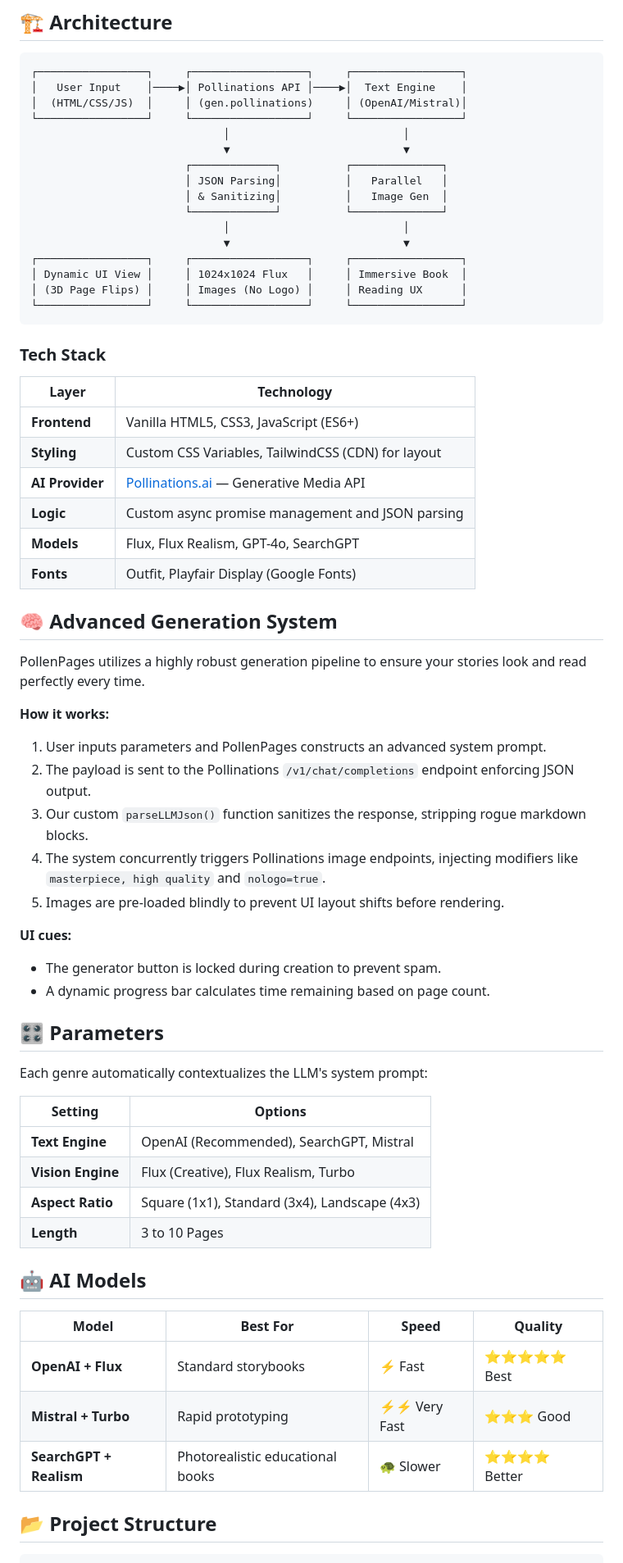
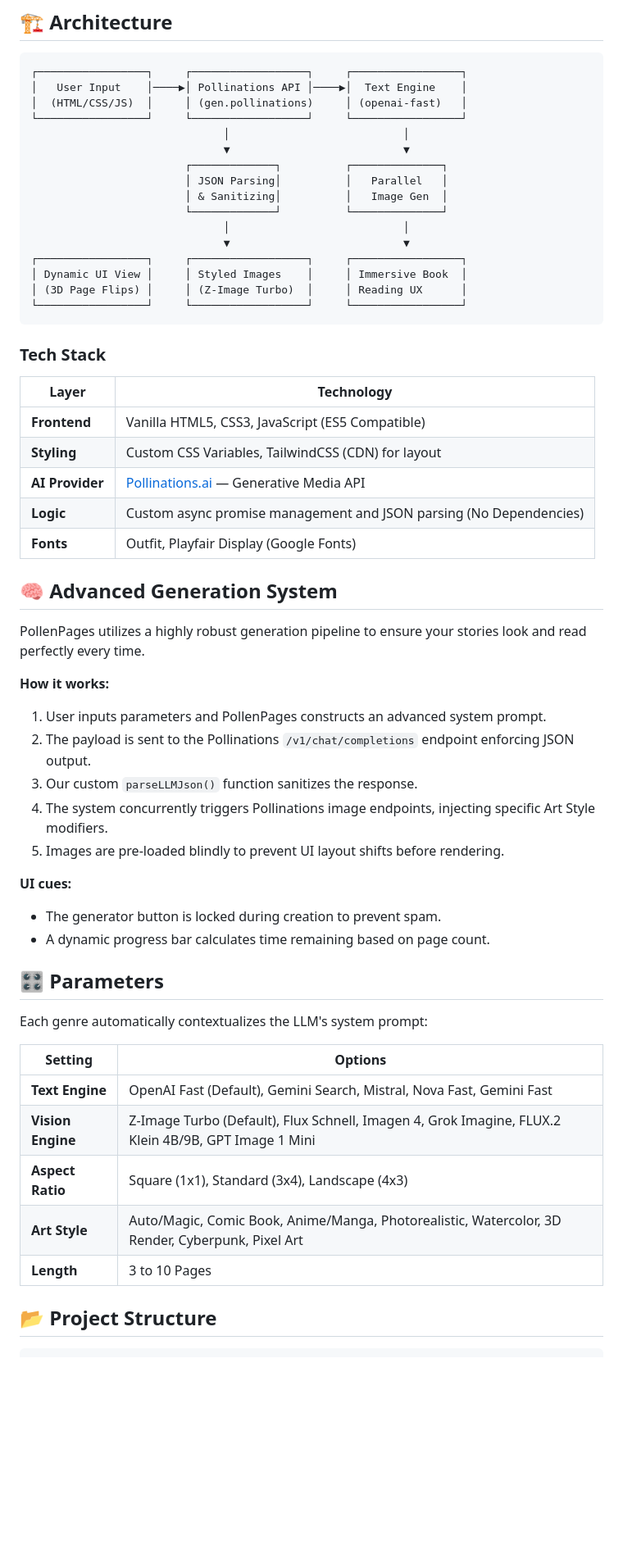
Before and after one commit to neiledwin1125/PollenPages, a Markdown page: README.md, the part around one of its changes. Shown at 82% size. Drawn GitHub-style; blank space fills up the shorter version.

````diff
--- a/README.md
+++ b/README.md
@@ -44,7 +44,7 @@ npx serve .
 ```
 ┌─────────────────┐     ┌──────────────────┐     ┌─────────────────┐
 │   User Input    │────▶│ Pollinations API │────▶│  Text Engine    │
-│  (HTML/CSS/JS)  │     │ (gen.pollinations)     │ (OpenAI/Mistral)│
+│  (HTML/CSS/JS)  │     │ (gen.pollinations)     │ (openai-fast)   │
 └─────────────────┘     └──────────────────┘     └─────────────────┘
                               │                           │
                               ▼                           ▼
@@ -55,8 +55,8 @@ npx serve .
                               │                           │
                               ▼                           ▼
 ┌─────────────────┐     ┌──────────────────┐     ┌─────────────────┐
-│ Dynamic UI View │     │ 1024x1024 Flux   │     │ Immersive Book  │
-│ (3D Page Flips) │     │ Images (No Logo) │     │ Reading UX      │
+│ Dynamic UI View │     │ Styled Images    │     │ Immersive Book  │
+│ (3D Page Flips) │     │ (Z-Image Turbo)  │     │ Reading UX      │
 └─────────────────┘     └──────────────────┘     └─────────────────┘
 ```
 
@@ -64,11 +64,10 @@ npx serve .
 
 | Layer | Technology |
 |-------|------------|
-| **Frontend** | Vanilla HTML5, CSS3, JavaScript (ES6+) |
+| **Frontend** | Vanilla HTML5, CSS3, JavaScript (ES5 Compatible) |
 | **Styling** | Custom CSS Variables, TailwindCSS (CDN) for layout |
 | **AI Provider** | [Pollinations.ai](https://pollinations.ai) — Generative Media API |
-| **Logic** | Custom async promise management and JSON parsing |
-| **Models** | Flux, Flux Realism, GPT-4o, SearchGPT |
+| **Logic** | Custom async promise management and JSON parsing (No Dependencies) |
 | **Fonts** | Outfit, Playfair Display (Google Fonts) |
 
 ## 🧠 Advanced Generation System
@@ -78,8 +77,8 @@ PollenPages utilizes a highly robust generation pipeline to ensure your stories
 **How it works:**
 1. User inputs parameters and PollenPages constructs an advanced system prompt.
 2. The payload is sent to the Pollinations `/v1/chat/completions` endpoint enforcing JSON output.
-3. Our custom `parseLLMJson()` function sanitizes the response, stripping rogue markdown blocks.
-4. The system concurrently triggers Pollinations image endpoints, injecting modifiers like `masterpiece, high quality` and `nologo=true`.
+3. Our custom `parseLLMJson()` function sanitizes the response.
+4. The system concurrently triggers Pollinations image endpoints, injecting specific Art Style modifiers.
 5. Images are pre-loaded blindly to prevent UI layout shifts before rendering.
 
 **UI cues:**
@@ -92,18 +91,11 @@ Each genre automatically contextualizes the LLM's system prompt:
 
 | Setting | Options |
 |-------|--------------|
-| **Text Engine** | OpenAI (Recommended), SearchGPT, Mistral |
-| **Vision Engine** | Flux (Creative), Flux Realism, Turbo |
+| **Text Engine** | OpenAI Fast (Default), Gemini Search, Mistral, Nova Fast, Gemini Fast |
+| **Vision Engine** | Z-Image Turbo (Default), Flux Schnell, Imagen 4, Grok Imagine, FLUX.2 Klein 4B/9B, GPT Image 1 Mini |
 | **Aspect Ratio** | Square (1x1), Standard (3x4), Landscape (4x3) |
+| **Art Style** | Auto/Magic, Comic Book, Anime/Manga, Photorealistic, Watercolor, 3D Render, Cyberpunk, Pixel Art |
 | **Length** | 3 to 10 Pages |
-
-## 🤖 AI Models
-
-| Model | Best For | Speed | Quality |
-|-------|----------|-------|---------|
-| **OpenAI + Flux** | Standard storybooks | ⚡ Fast | ⭐⭐⭐⭐⭐ Best |
-| **Mistral + Turbo** | Rapid prototyping | ⚡⚡ Very Fast | ⭐⭐⭐ Good |
-| **SearchGPT + Realism** | Photorealistic educational books | 🐢 Slower | ⭐⭐⭐⭐ Better |
 
 ## 📂 Project Structure
 
````
Also changed, not shown: other parts of README.md (+4 -4 lines).
